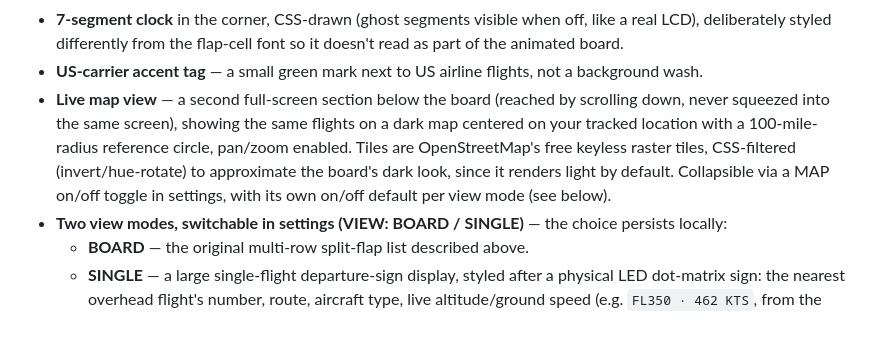
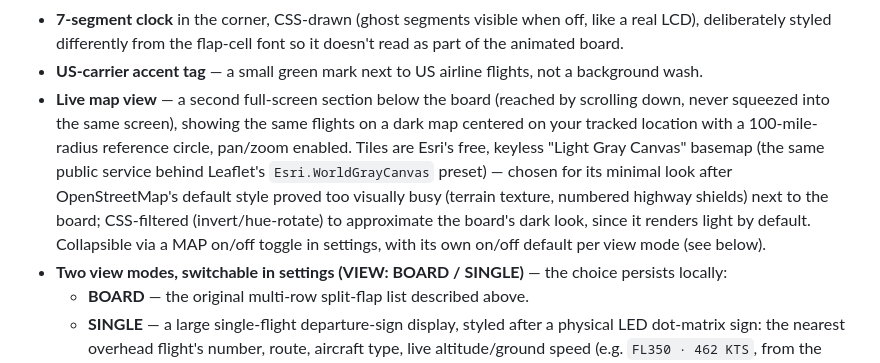
Before and after one commit to ryopang/overhead-flight-board, a Markdown page: README.md, the part around the change. Rendered like a GitHub page; blank space fills up the shorter version.

Commit message:
docs: update README for the Esri Light Gray Canvas map switch
Co-Authored-By: Claude Sonnet 5 <noreply@anthropic.com>

```diff
--- a/README.md
+++ b/README.md
@@ -34,7 +34,7 @@ Living near Teterboro and EWR approach paths means there's almost always somethi
 - **Mechanical clack per flip** — plays a short (110ms) sample (`clack.wav`, provided directly by the project owner and confirmed clear of copyright concerns) through Web Audio API, so overlapping staggered hits across a row layer correctly, with small per-hit pitch/gain jitter so a cascade doesn't sound like the same sample looped identically. Falls back to an in-browser synthesized knock (Karplus-Strong physical modeling) if the sample fails to load. Mutable in settings.
 - **7-segment clock** in the corner, CSS-drawn (ghost segments visible when off, like a real LCD), deliberately styled differently from the flap-cell font so it doesn't read as part of the animated board.
 - **US-carrier accent tag** — a small green mark next to US airline flights, not a background wash.
-- **Live map view** — a second full-screen section below the board (reached by scrolling down, never squeezed into the same screen), showing the same flights on a dark map centered on your tracked location with a 100-mile-radius reference circle, pan/zoom enabled. Tiles are OpenStreetMap's free keyless raster tiles, CSS-filtered (invert/hue-rotate) to approximate the board's dark look, since it renders light by default. Collapsible via a MAP on/off toggle in settings, with its own on/off default per view mode (see below).
+- **Live map view** — a second full-screen section below the board (reached by scrolling down, never squeezed into the same screen), showing the same flights on a dark map centered on your tracked location with a 100-mile-radius reference circle, pan/zoom enabled. Tiles are Esri's free, keyless "Light Gray Canvas" basemap (the same public service behind Leaflet's `Esri.WorldGrayCanvas` preset) — chosen for its minimal look after OpenStreetMap's default style proved too visually busy (terrain texture, numbered highway shields) next to the board; CSS-filtered (invert/hue-rotate) to approximate the board's dark look, since it renders light by default. Collapsible via a MAP on/off toggle in settings, with its own on/off default per view mode (see below).
 - **Two view modes, switchable in settings (VIEW: BOARD / SINGLE)** — the choice persists locally:
   - **BOARD** — the original multi-row split-flap list described above.
   - **SINGLE** — a large single-flight departure-sign display, styled after a physical LED dot-matrix sign: the nearest overhead flight's number, route, aircraft type, live altitude/ground speed (e.g. `FL350 · 462 KTS`, from the same position data already being polled), and a big "Departing to &lt;destination&gt;" line, all rendered in a true round-dot variable font (Doto) over a faint LED-panel dot-grid backdrop. The airline logo is rendered the same way — sampled onto a dot grid rather than shown as a plain bitmap — with a dot-matrix plane glyph as the fallback when no logo resolves. Fills the screen edge-to-edge, kiosk-style. The map defaults **off** in this view (vs. on for BOARD) since the sign is meant to stand alone, but each view remembers its own on/off choice independently once you touch the toggle.
```
